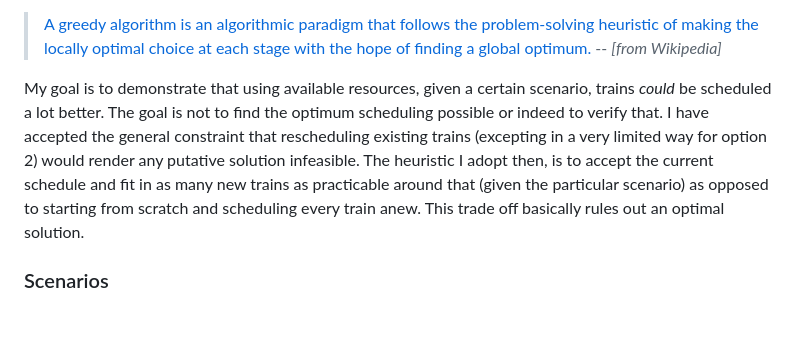
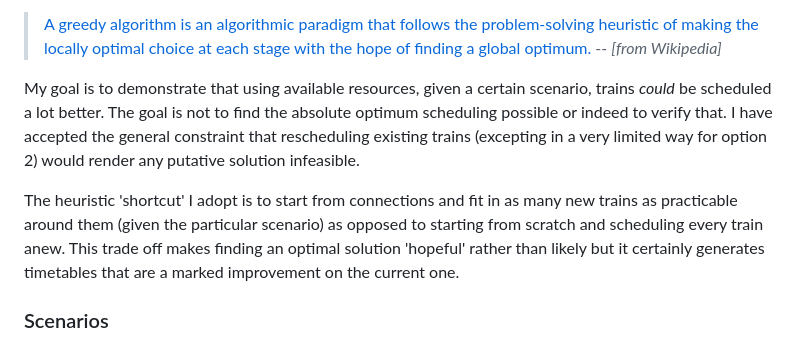
Before and after one commit to seocahill/maightro-site, a Markdown page: source/articles/analysis.html.markdown, the part around the change. GitHub-like rendering; blank space fills up the shorter version.

Commit message:
docs: tweak algo approach explaination

```diff
--- a/source/articles/analysis.html.markdown
+++ b/source/articles/analysis.html.markdown
@@ -72,7 +72,9 @@ The former example is superficially similar to the algorithmic approach I take b
 > [A greedy algorithm is an algorithmic paradigm that follows the problem-solving heuristic of making the locally optimal choice at each stage with the hope of finding a global optimum.](https://en.wikipedia.org/wiki/Greedy_algorithm)
 > -- <cite>[from Wikipedia]</cite>
 
-My goal is to demonstrate that using available resources, given a certain scenario, trains _could_ be scheduled a lot better. The goal is not to find the optimum scheduling possible or indeed to verify that. I have accepted the general constraint that rescheduling existing trains (excepting in a very limited way for option 2) would render any putative solution infeasible. The heuristic I adopt then, is to accept the current schedule and fit in as many new trains as practicable around that (given the particular scenario) as opposed to starting from scratch and scheduling every train anew. This trade off basically rules out an optimal solution.
+My goal is to demonstrate that using available resources, given a certain scenario, trains _could_ be scheduled a lot better. The goal is not to find the absolute optimum scheduling possible or indeed to verify that. I have accepted the general constraint that rescheduling existing trains (excepting in a very limited way for option 2) would render any putative solution infeasible.
+
+The heuristic 'shortcut' I adopt is to start from connections and fit in as many new trains as practicable around them (given the particular scenario) as opposed to starting from scratch and scheduling every train anew. This trade off makes finding an optimal solution 'hopeful' rather than likely but it certainly generates timetables that are a marked improvement on the current one.
 
 ### Scenarios
 
```
